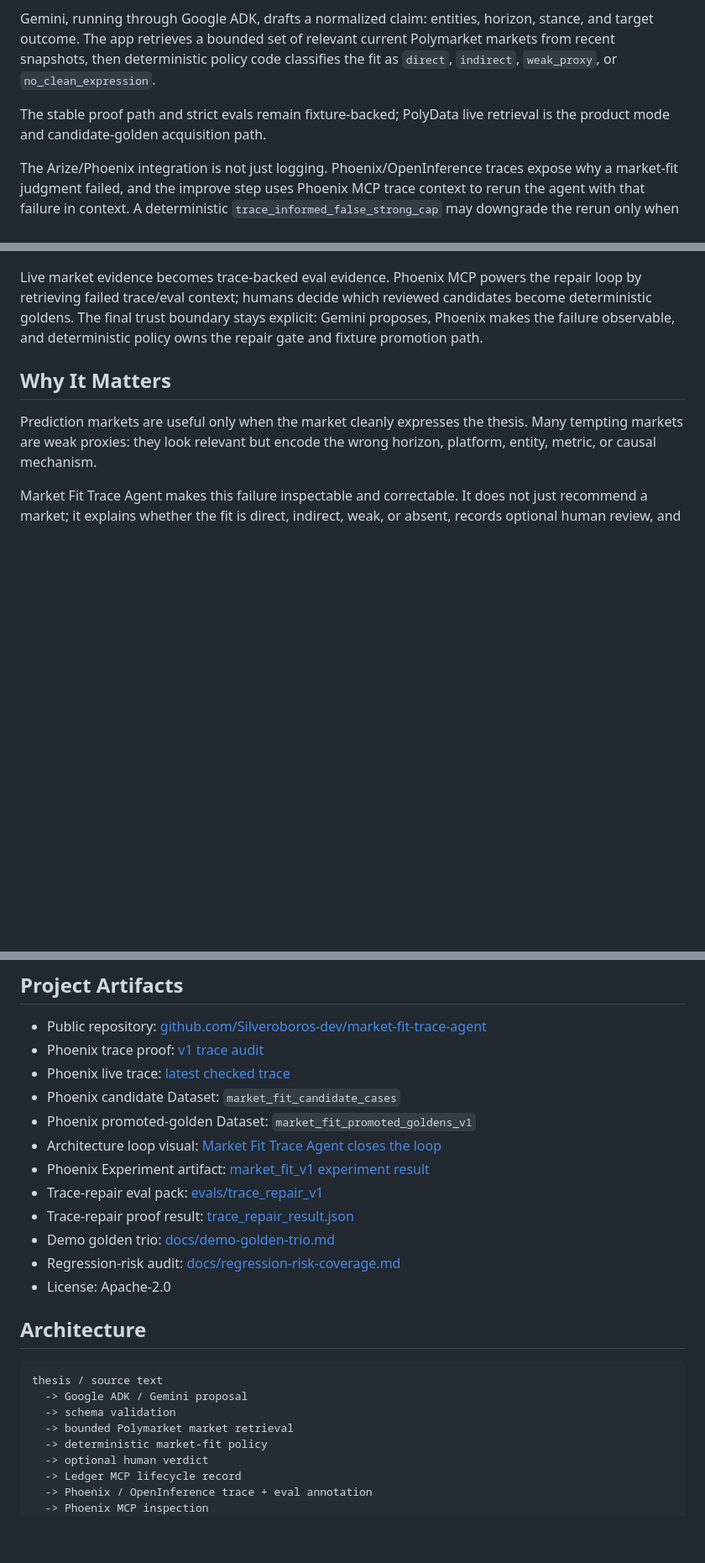
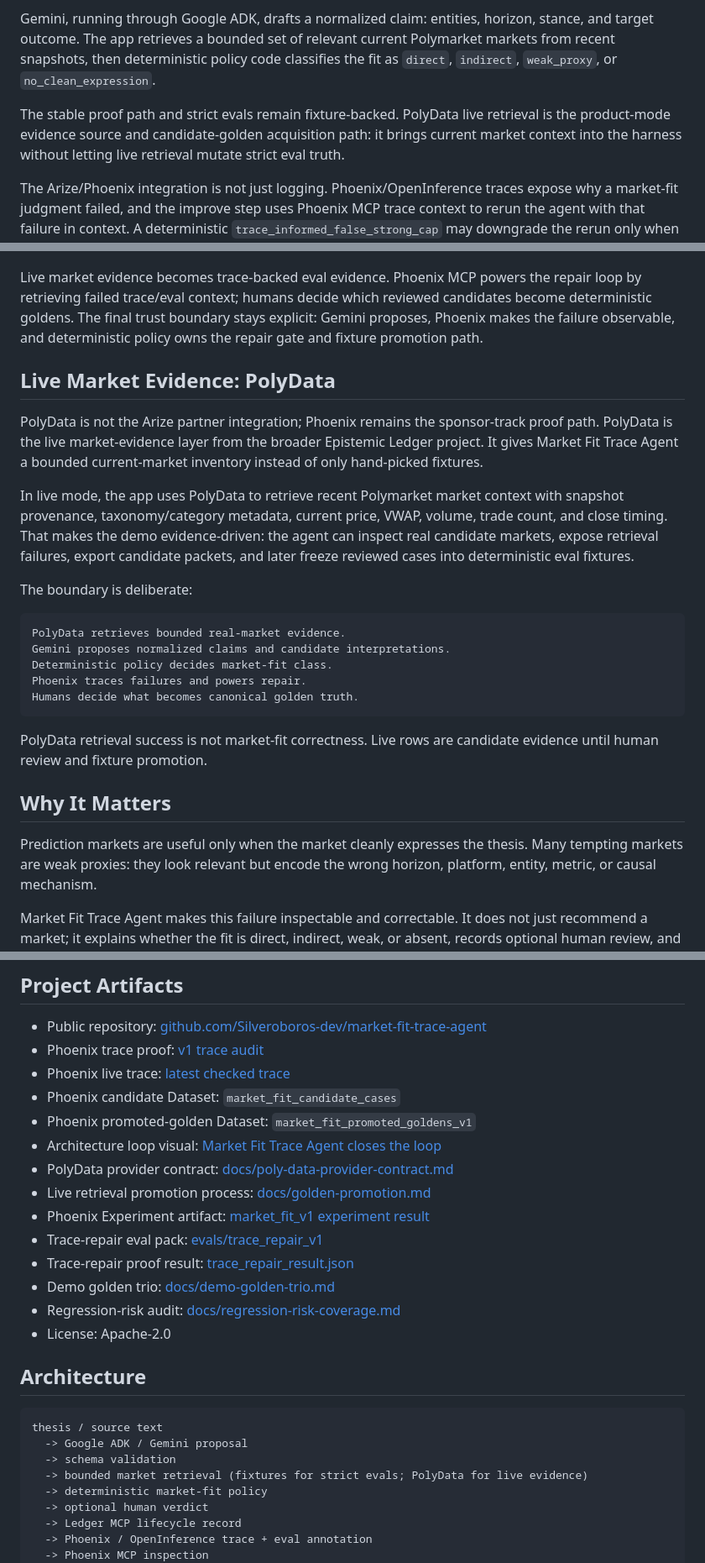
Before and after one commit to Silveroboros-dev/market-fit-trace-agent, a Markdown page: README.md, 3 parts joined by grey strips. Shown at 84% size. GitHub-like rendering; blank space fills up the shorter version.

Commit message:
Document PolyData live evidence role

````diff
--- a/README.md
+++ b/README.md
@@ -11,8 +11,10 @@ stance, and target outcome. The app retrieves a bounded set of relevant current
 Polymarket markets from recent snapshots, then deterministic policy code classifies
 the fit as `direct`, `indirect`, `weak_proxy`, or `no_clean_expression`.
 
-The stable proof path and strict evals remain fixture-backed; PolyData live retrieval
-is the product mode and candidate-golden acquisition path.
+The stable proof path and strict evals remain fixture-backed. PolyData live retrieval
+is the product-mode evidence source and candidate-golden acquisition path: it
+brings current market context into the harness without letting live retrieval mutate
+strict eval truth.
 
 The Arize/Phoenix integration is not just logging. Phoenix/OpenInference traces expose
 why a market-fit judgment failed, and the improve step uses Phoenix MCP trace context
@@ -57,6 +59,32 @@ repair loop by retrieving failed trace/eval context; humans decide which reviewe
 candidates become deterministic goldens. The final trust boundary stays explicit:
 Gemini proposes, Phoenix makes the failure observable, and deterministic policy
 owns the repair gate and fixture promotion path.
+
+## Live Market Evidence: PolyData
+
+PolyData is not the Arize partner integration; Phoenix remains the sponsor-track
+proof path. PolyData is the live market-evidence layer from the broader Epistemic
+Ledger project. It gives Market Fit Trace Agent a bounded current-market inventory
+instead of only hand-picked fixtures.
+
+In live mode, the app uses PolyData to retrieve recent Polymarket market context
+with snapshot provenance, taxonomy/category metadata, current price, VWAP, volume,
+trade count, and close timing. That makes the demo evidence-driven: the agent can
+inspect real candidate markets, expose retrieval failures, export candidate packets,
+and later freeze reviewed cases into deterministic eval fixtures.
+
+The boundary is deliberate:
+
+```text
+PolyData retrieves bounded real-market evidence.
+Gemini proposes normalized claims and candidate interpretations.
+Deterministic policy decides market-fit class.
+Phoenix traces failures and powers repair.
+Humans decide what becomes canonical golden truth.
+```
+
+PolyData retrieval success is not market-fit correctness. Live rows are candidate
+evidence until human review and fixture promotion.
 
 ## Why It Matters
 
@@ -183,6 +214,10 @@ The Arize/Phoenix proof passes if:
 - Phoenix promoted-golden Dataset: `market_fit_promoted_goldens_v1`
 - Architecture loop visual:
   [Market Fit Trace Agent closes the loop](docs/assets/mfta-closes-the-loop.png)
+- PolyData provider contract:
+  [docs/poly-data-provider-contract.md](docs/poly-data-provider-contract.md)
+- Live retrieval promotion process:
+  [docs/golden-promotion.md](docs/golden-promotion.md)
 - Phoenix Experiment artifact:
   [market_fit_v1 experiment result](evals/market_fit_v1/phoenix_experiment_result.json)
 - Trace-repair eval pack: [evals/trace_repair_v1](evals/trace_repair_v1)
@@ -200,7 +235,7 @@ The Arize/Phoenix proof passes if:
 thesis / source text
   -> Google ADK / Gemini proposal
   -> schema validation
-  -> bounded Polymarket market retrieval
+  -> bounded market retrieval (fixtures for strict evals; PolyData for live evidence)
   -> deterministic market-fit policy
   -> optional human verdict
   -> Ledger MCP lifecycle record
````
Also changed, not shown: other parts of README.md (+4 -0 lines).
